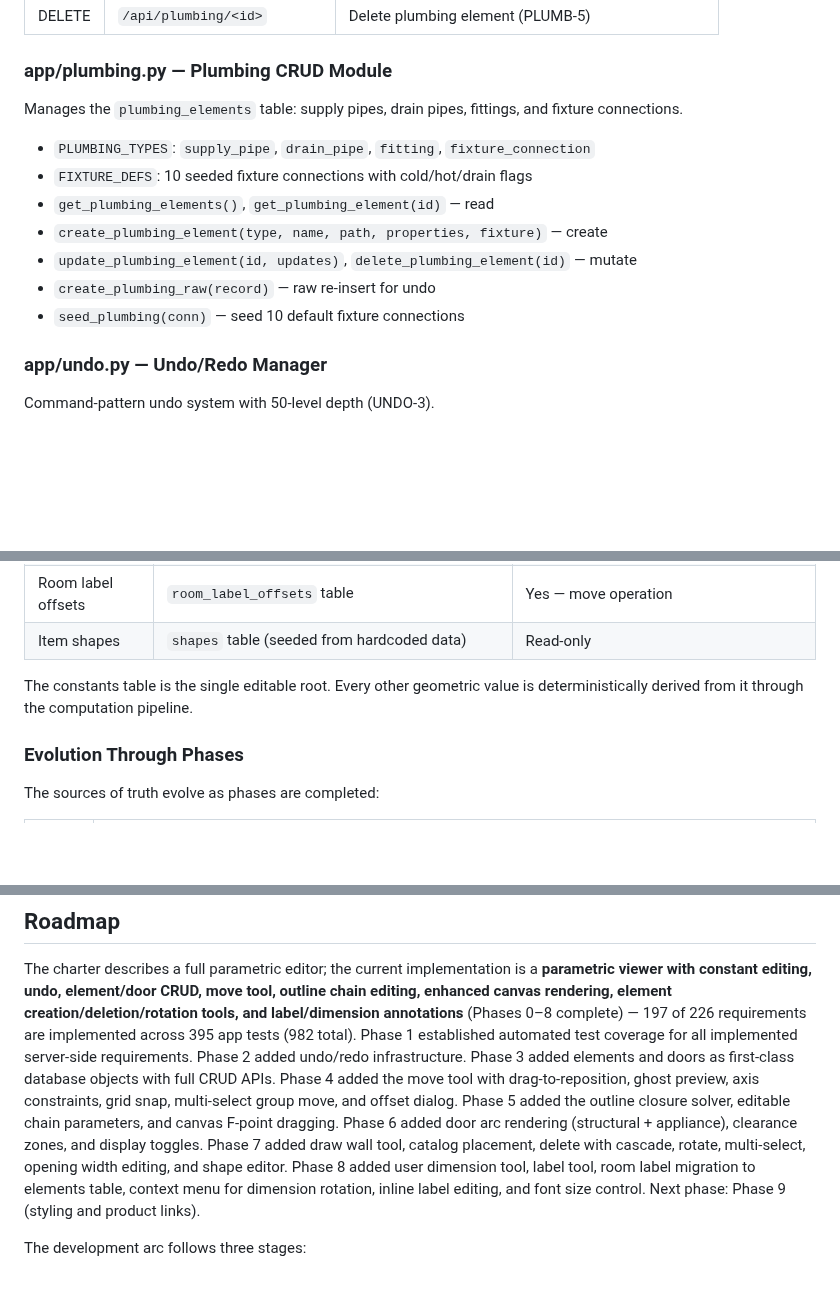
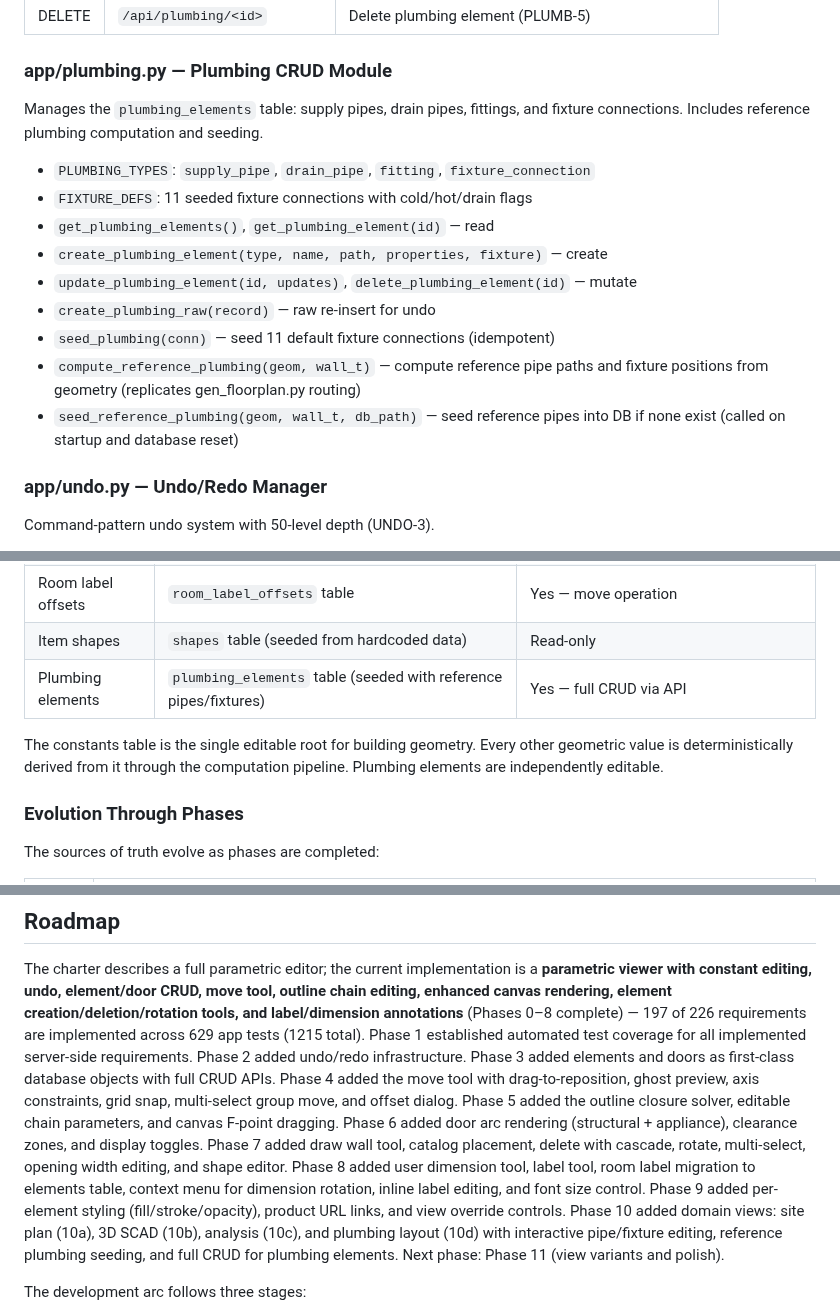
Before and after one commit to MangoCats/guesthouse, a Markdown page: app/ARCHITECTURE.md, 3 parts joined by grey strips. GitHub-like rendering; blank space fills up the shorter version.

Commit message:
Update docs: PLUMB-9/10/11 complete, fix counts

```diff
--- a/app/ARCHITECTURE.md
+++ b/app/ARCHITECTURE.md
@@ -381,15 +381,19 @@ SVG file suffixes (standard → `floorplan.svg`, minik →
 ### app/plumbing.py — Plumbing CRUD Module
 
 Manages the `plumbing_elements` table: supply pipes, drain pipes, fittings,
-and fixture connections.
+and fixture connections.  Includes reference plumbing computation and seeding.
 
 - `PLUMBING_TYPES`: `supply_pipe`, `drain_pipe`, `fitting`, `fixture_connection`
-- `FIXTURE_DEFS`: 10 seeded fixture connections with cold/hot/drain flags
+- `FIXTURE_DEFS`: 11 seeded fixture connections with cold/hot/drain flags
 - `get_plumbing_elements()`, `get_plumbing_element(id)` — read
 - `create_plumbing_element(type, name, path, properties, fixture)` — create
 - `update_plumbing_element(id, updates)`, `delete_plumbing_element(id)` — mutate
 - `create_plumbing_raw(record)` — raw re-insert for undo
-- `seed_plumbing(conn)` — seed 10 default fixture connections
+- `seed_plumbing(conn)` — seed 11 default fixture connections (idempotent)
+- `compute_reference_plumbing(geom, wall_t)` — compute reference pipe paths
+  and fixture positions from geometry (replicates gen_floorplan.py routing)
+- `seed_reference_plumbing(geom, wall_t, db_path)` — seed reference pipes
+  into DB if none exist (called on startup and database reset)
 
 ### app/undo.py — Undo/Redo Manager
 
@@ -648,10 +652,11 @@ highlights and SF partition lines.  Responsive breakpoint at
 | Variant exclusions | `variant_exclusions` table (seeded with bare/sf rules) | Read-only |
 | Room label offsets | `room_label_offsets` table | Yes — move operation |
 | Item shapes | `shapes` table (seeded from hardcoded data) | Read-only |
+| Plumbing elements | `plumbing_elements` table (seeded with reference pipes/fixtures) | Yes — full CRUD via API |
 
-The constants table is the single editable root.  Every other geometric
-value is deterministically derived from it through the computation
-pipeline.
+The constants table is the single editable root for building geometry.
+Every other geometric value is deterministically derived from it through
+the computation pipeline.  Plumbing elements are independently editable.
 
 ### Evolution Through Phases
 
@@ -798,7 +804,7 @@ implementation is a **parametric viewer with constant editing, undo,
 element/door CRUD, move tool, outline chain editing, enhanced canvas
 rendering, element creation/deletion/rotation tools, and label/dimension
 annotations** (Phases 0–8 complete) — 197 of 226 requirements are
-implemented across 395 app tests (982 total).  Phase 1 established
+implemented across 629 app tests (1215 total).  Phase 1 established
 automated test coverage for all implemented server-side requirements.
 Phase 2 added undo/redo infrastructure.  Phase 3 added elements and
 doors as first-class database objects with full CRUD APIs.  Phase 4
@@ -812,7 +818,12 @@ rotate, multi-select, opening width editing, and shape editor.
 Phase 8 added user dimension tool, label tool, room label migration
 to elements table, context menu for dimension rotation, inline label
 editing, and font size control.
-Next phase: Phase 9 (styling and product links).
+Phase 9 added per-element styling (fill/stroke/opacity), product URL
+links, and view override controls.
+Phase 10 added domain views: site plan (10a), 3D SCAD (10b), analysis
+(10c), and plumbing layout (10d) with interactive pipe/fixture editing,
+reference plumbing seeding, and full CRUD for plumbing elements.
+Next phase: Phase 11 (view variants and polish).
 
 The development arc follows three stages:
 
```
Also changed, not shown: other parts of app/ARCHITECTURE.md (+1 -0 lines), app/REQUIREMENTS.md (+20 -6 lines), app/ROADMAP.md (+14 -13 lines).
